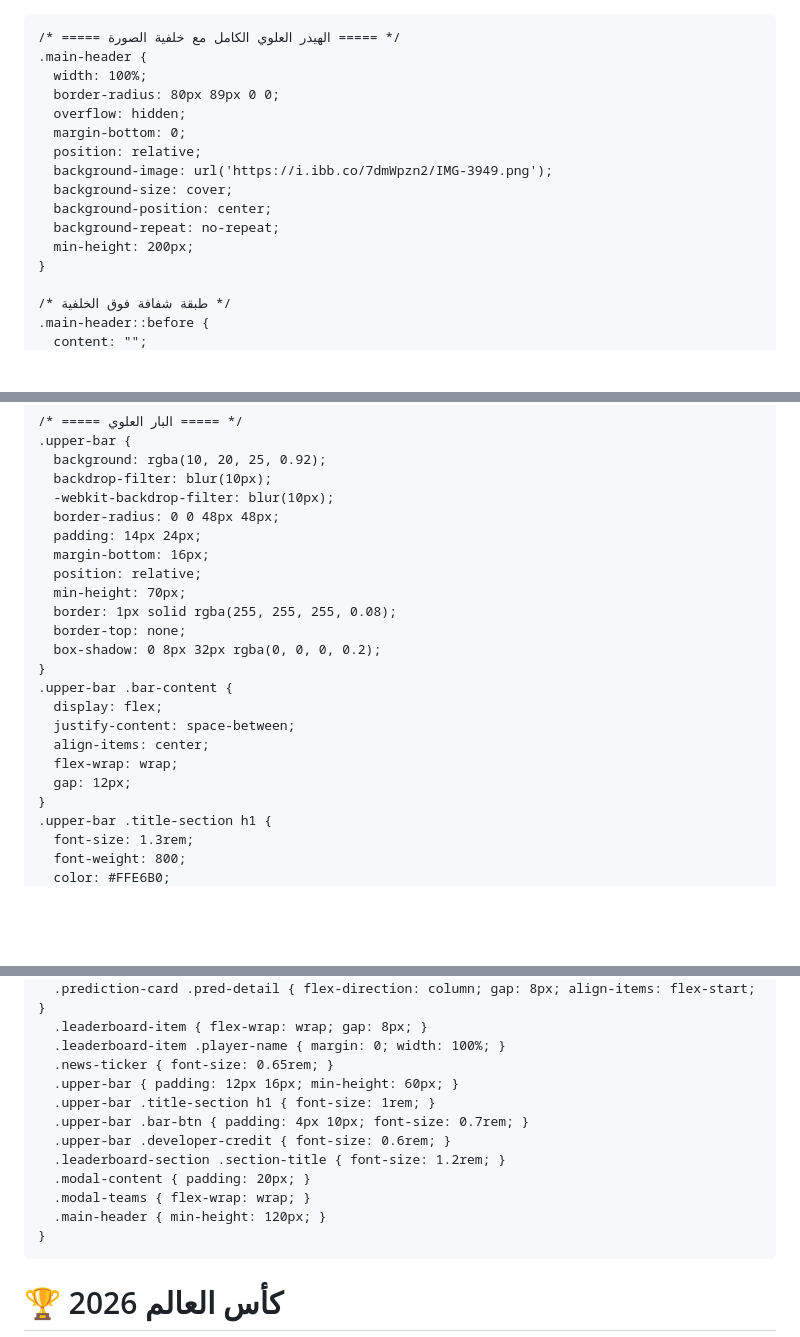
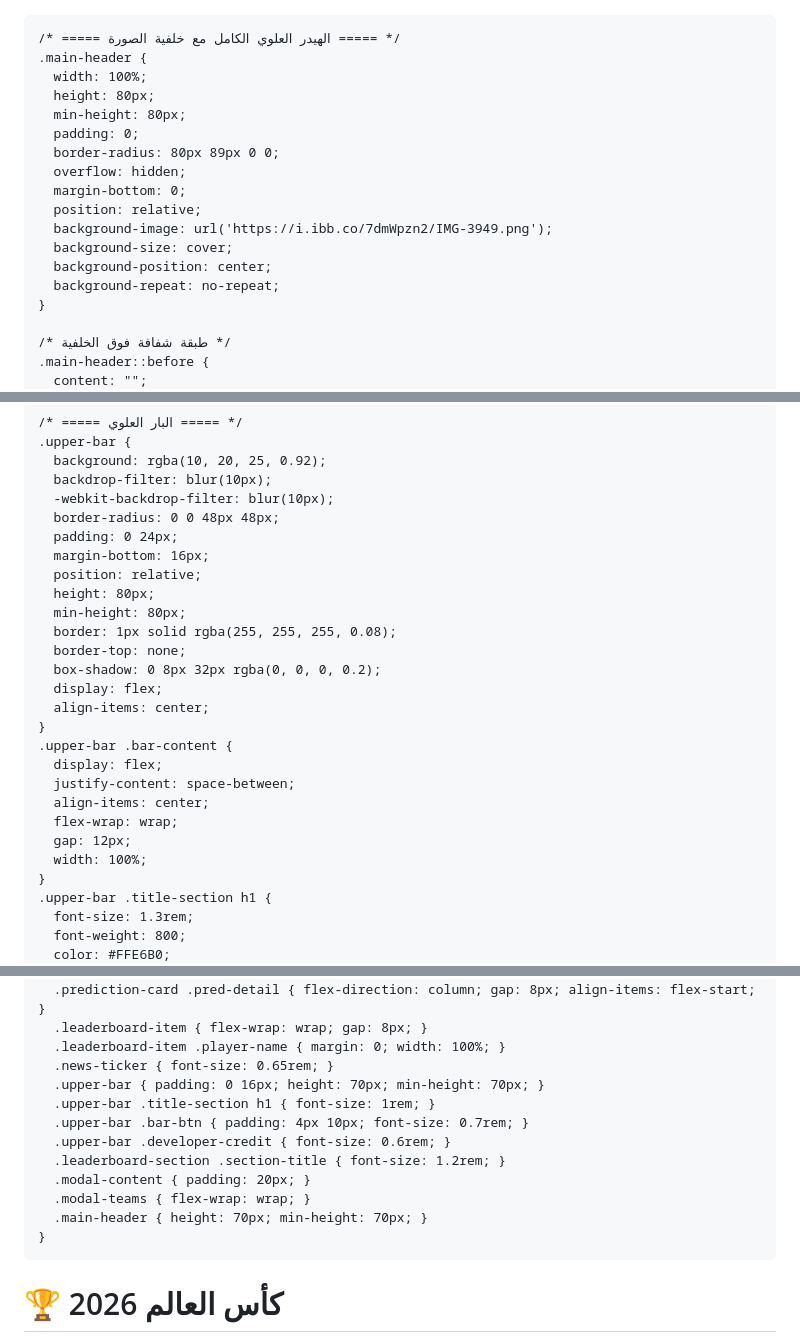
Before and after one commit to visionof2030-pixel/World-cup, a Markdown page: README.md, 3 parts joined by grey strips. GitHub-like rendering; blank space fills up the shorter version.

```diff
--- a/README.md
+++ b/README.md
@@ -13,6 +13,9 @@
     /* ===== الهيدر العلوي الكامل مع خلفية الصورة ===== */
     .main-header {
       width: 100%;
+      height: 80px;
+      min-height: 80px;
+      padding: 0;
       border-radius: 80px 89px 0 0;
       overflow: hidden;
       margin-bottom: 0;
@@ -21,7 +24,6 @@
       background-size: cover;
       background-position: center;
       background-repeat: no-repeat;
-      min-height: 200px;
     }
 
     /* طبقة شفافة فوق الخلفية */
@@ -42,13 +44,16 @@
       backdrop-filter: blur(10px);
       -webkit-backdrop-filter: blur(10px);
       border-radius: 0 0 48px 48px;
-      padding: 14px 24px;
+      padding: 0 24px;
       margin-bottom: 16px;
       position: relative;
-      min-height: 70px;
+      height: 80px;
+      min-height: 80px;
       border: 1px solid rgba(255, 255, 255, 0.08);
       border-top: none;
       box-shadow: 0 8px 32px rgba(0, 0, 0, 0.2);
+      display: flex;
+      align-items: center;
     }
     .upper-bar .bar-content {
       display: flex;
@@ -56,6 +61,7 @@
       align-items: center;
       flex-wrap: wrap;
       gap: 12px;
+      width: 100%;
     }
     .upper-bar .title-section h1 {
       font-size: 1.3rem;
@@ -308,14 +314,14 @@
       .leaderboard-item { flex-wrap: wrap; gap: 8px; }
       .leaderboard-item .player-name { margin: 0; width: 100%; }
       .news-ticker { font-size: 0.65rem; }
-      .upper-bar { padding: 12px 16px; min-height: 60px; }
+      .upper-bar { padding: 0 16px; height: 70px; min-height: 70px; }
       .upper-bar .title-section h1 { font-size: 1rem; }
       .upper-bar .bar-btn { padding: 4px 10px; font-size: 0.7rem; }
       .upper-bar .developer-credit { font-size: 0.6rem; }
       .leaderboard-section .section-title { font-size: 1.2rem; }
       .modal-content { padding: 20px; }
       .modal-teams { flex-wrap: wrap; }
-      .main-header { min-height: 120px; }
+      .main-header { height: 70px; min-height: 70px; }
     }
   </style>
 </head>
```
